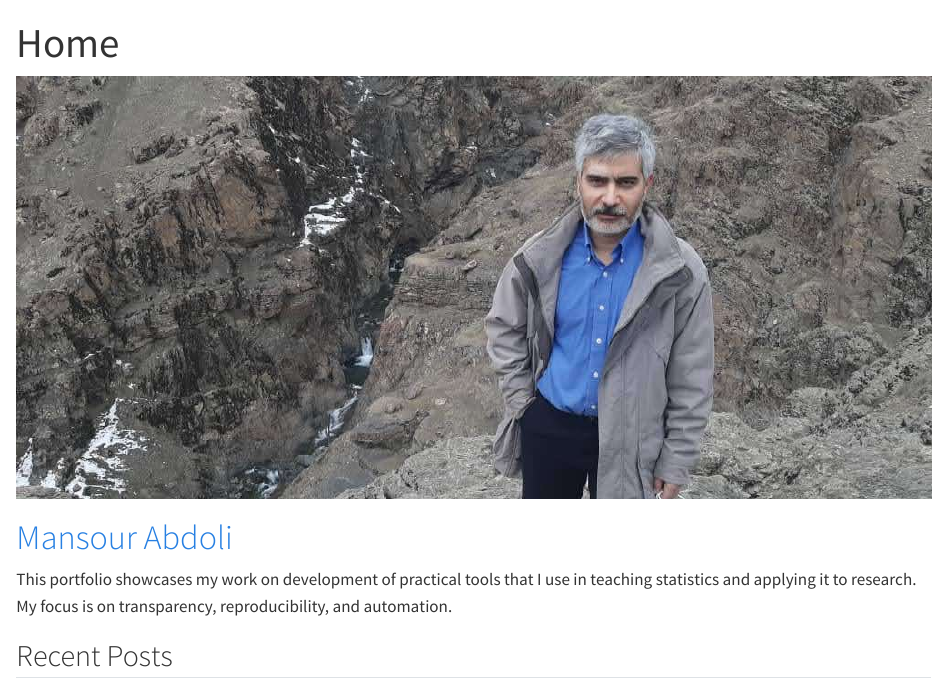
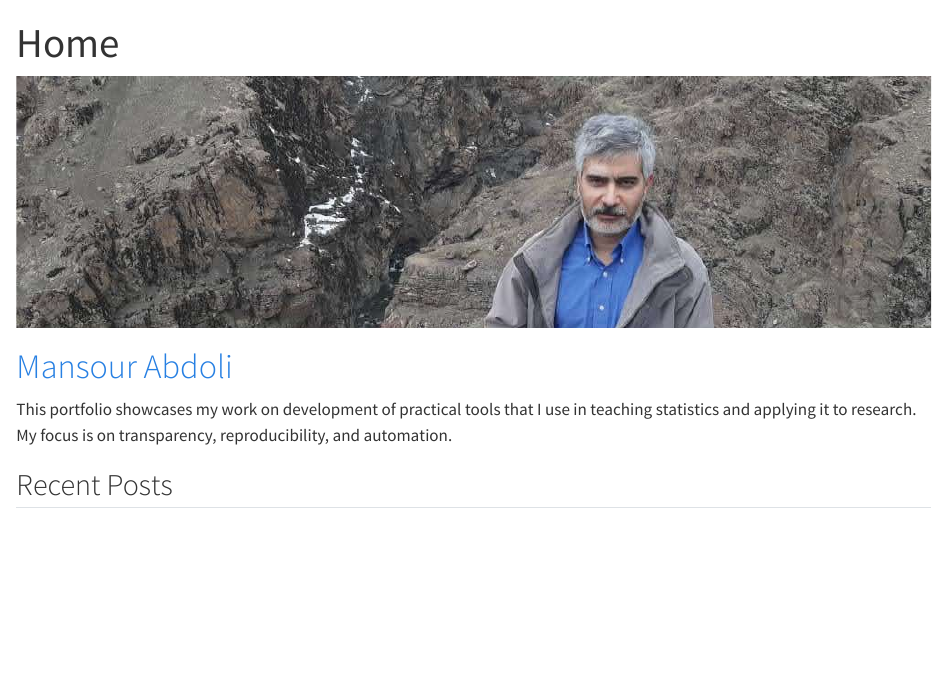
Before and after one commit to manabdoli/manabdoli.github.io, a Quarto document (index.qmd): the page in a window 1100 px wide, from its top. Rendered offline with R 4.5, knitr and Pandoc in place of Quarto, with nearby package versions.

Commit message:
fixing small things: logo, csl and css, dev/

```diff
--- a/index.qmd
+++ b/index.qmd
@@ -2,7 +2,7 @@
 title: "Home"
 format:
   html:
-    css: styles/styles.csss
+    css: styles/styles.css
 ---
 
 <div class="banner-crop">
--- a/styles/styles.css
+++ b/styles/styles.css
@@ -1,6 +1,6 @@
 /* Styles for cropping banner image */
 .banner-crop {
-  height: 300px;  /* shows only 50% (or 300px if that is used) */
+  height: 250px;  /* shows only 50% (or 300px if that is used) */
   overflow: hidden; /* crops the rest */
 }
 
```
Also changed, not shown: research.qmd (+2 -1 lines), 1 other file.
